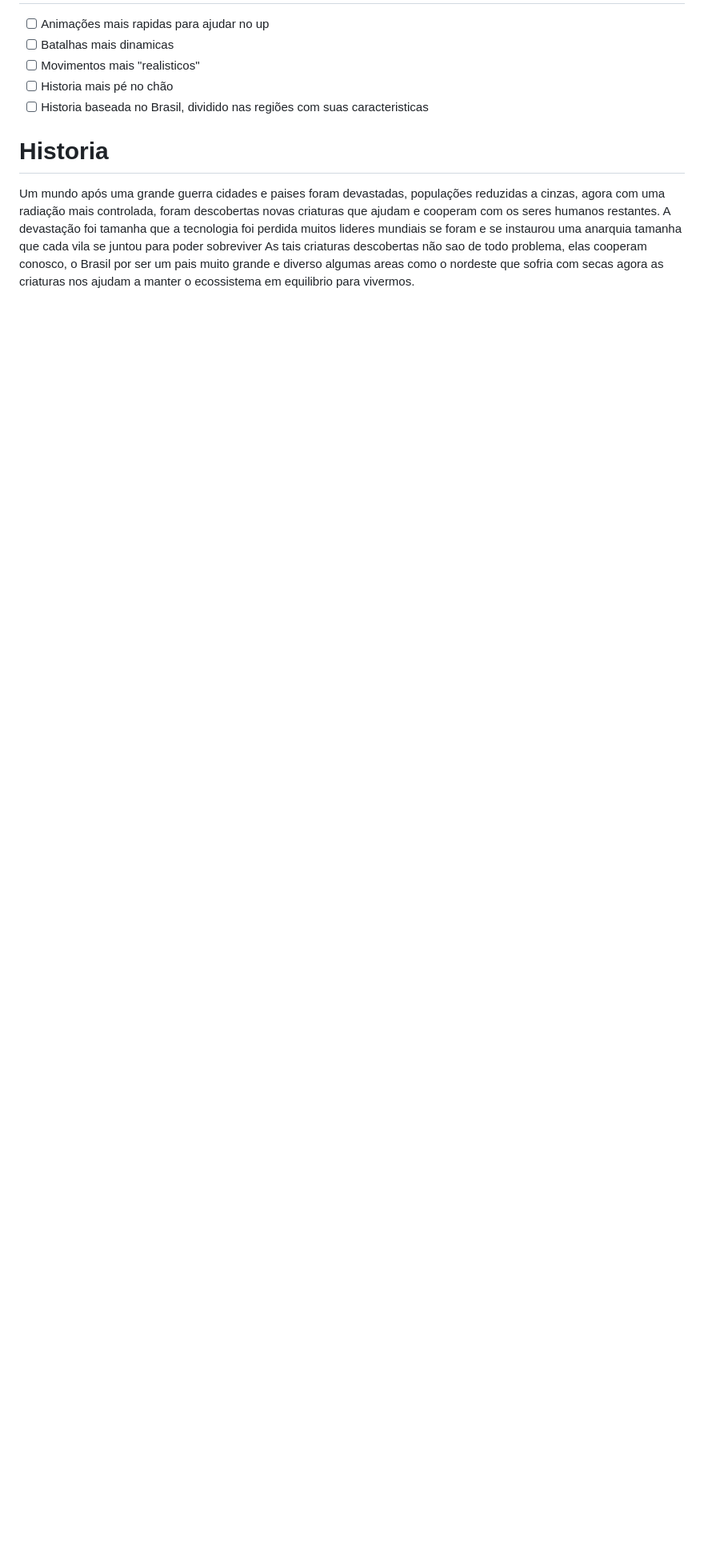
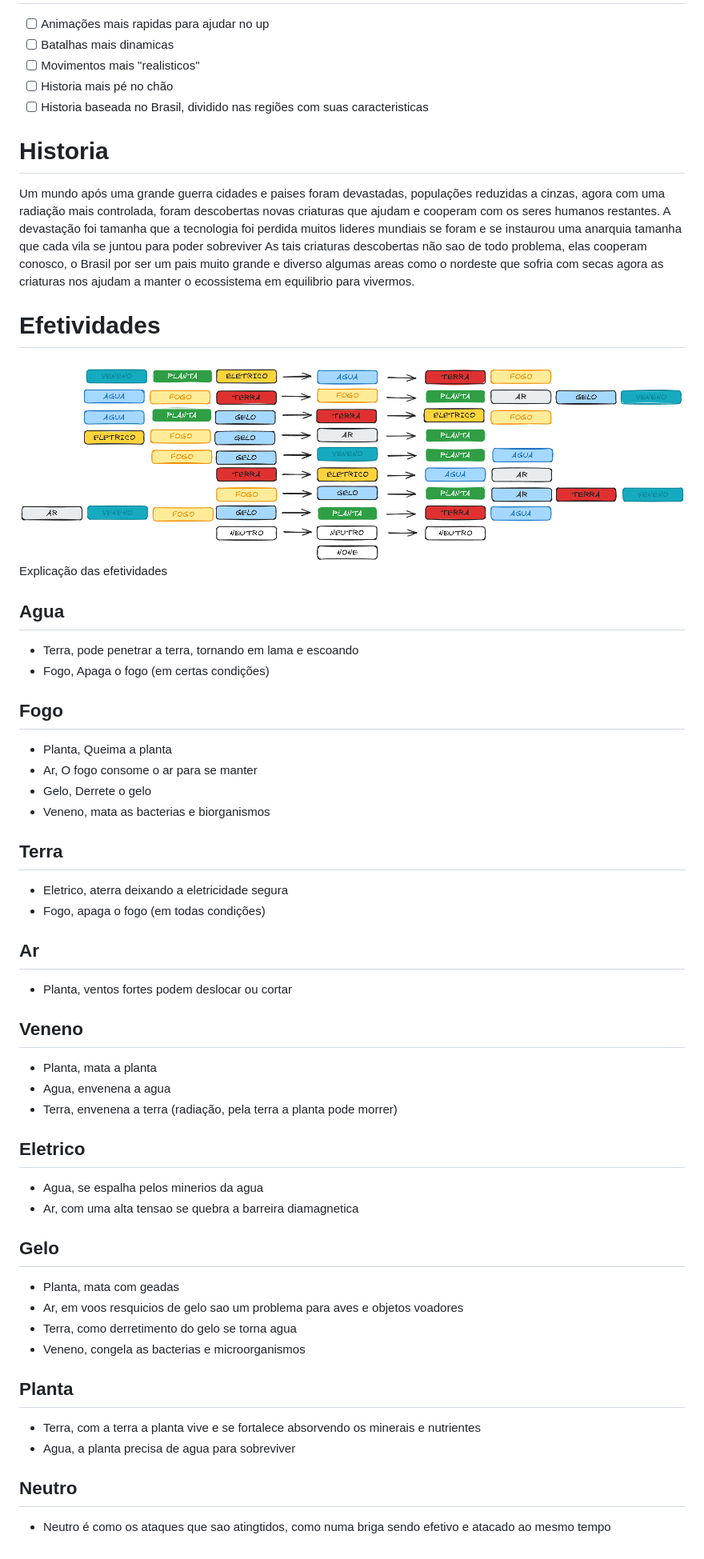
Before and after one commit to Dalconito/apocalipse-brasil, a Markdown page: README.md, the part around the change. Shown at 80% size. GitHub-like rendering; pictures changed too: img.png (added); blank space fills up the shorter version.

Commit message:
tabela de efetividades adicionada

```diff
--- a/README.md
+++ b/README.md
@@ -16,3 +16,45 @@ Jogos muito lentos no grind, e animações.
 Um mundo após uma grande guerra cidades e paises foram devastadas, populações reduzidas a cinzas, agora com uma radiação mais controlada, foram descobertas novas criaturas que ajudam e cooperam com os seres humanos restantes.
 A devastação foi tamanha que a tecnologia foi perdida muitos lideres mundiais se foram e se instaurou uma anarquia tamanha que cada vila se juntou para poder sobreviver
 As tais criaturas descobertas não sao de todo problema, elas cooperam conosco, o Brasil por ser um pais muito grande e diverso algumas areas como o nordeste que sofria com secas agora as criaturas nos ajudam a manter o ecossistema em equilibrio para vivermos.
+
+# Efetividades
+![img.png](img.png)
+Explicação das efetividades
+## Agua
+- Terra, pode penetrar a terra, tornando em lama e escoando
+- Fogo, Apaga o fogo (em certas condições)
+
+## Fogo
+- Planta, Queima a planta
+- Ar, O fogo consome o ar para se manter
+- Gelo, Derrete o gelo
+- Veneno, mata as bacterias e biorganismos
+
+## Terra
+- Eletrico, aterra deixando a eletricidade segura
+- Fogo, apaga o fogo (em todas condições)
+
+## Ar
+- Planta, ventos fortes podem deslocar ou cortar
+
+## Veneno
+- Planta, mata a planta
+- Agua, envenena a agua
+- Terra, envenena a terra (radiação, pela terra a planta pode morrer)
+
+## Eletrico
+- Agua, se espalha pelos minerios da agua
+- Ar, com uma alta tensao se quebra a barreira diamagnetica
+
+## Gelo
+- Planta, mata com geadas
+- Ar, em voos resquicios de gelo sao um problema para aves e objetos voadores
+- Terra, como derretimento do gelo se torna agua
+- Veneno, congela as bacterias e microorganismos
+
+## Planta
+- Terra, com a terra a planta vive e se fortalece absorvendo os minerais e nutrientes
+- Agua, a planta precisa de agua para sobreviver
+
+## Neutro
+- Neutro é como os ataques que sao atingtidos, como numa briga sendo efetivo e atacado ao mesmo tempo
```
Also changed, not shown: 5 other files.
